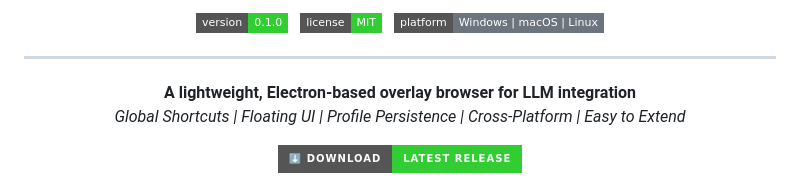
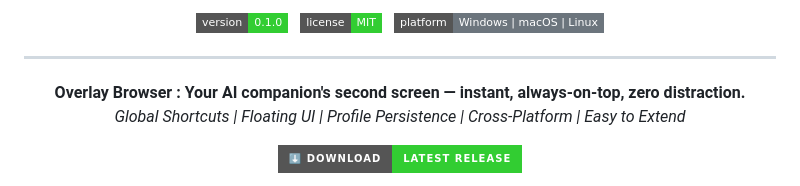
Before and after one commit to fajarnadril/OverlayBrowser, a Markdown page: README.md, the part around the change. Rendered like a GitHub page; badges without logos.

Commit message:
Update project description in README.md

```diff
--- a/README.md
+++ b/README.md
@@ -14,7 +14,7 @@
 ---
 
 <p align="center">
-  <strong>A lightweight, Electron-based overlay browser for LLM integration</strong><br>
+  <strong>Overlay Browser : Your AI companion's second screen — instant, always-on-top, zero distraction.</strong><br>
   <em>Global Shortcuts | Floating UI | Profile Persistence | Cross-Platform | Easy to Extend</em>
 </p>
 
```
